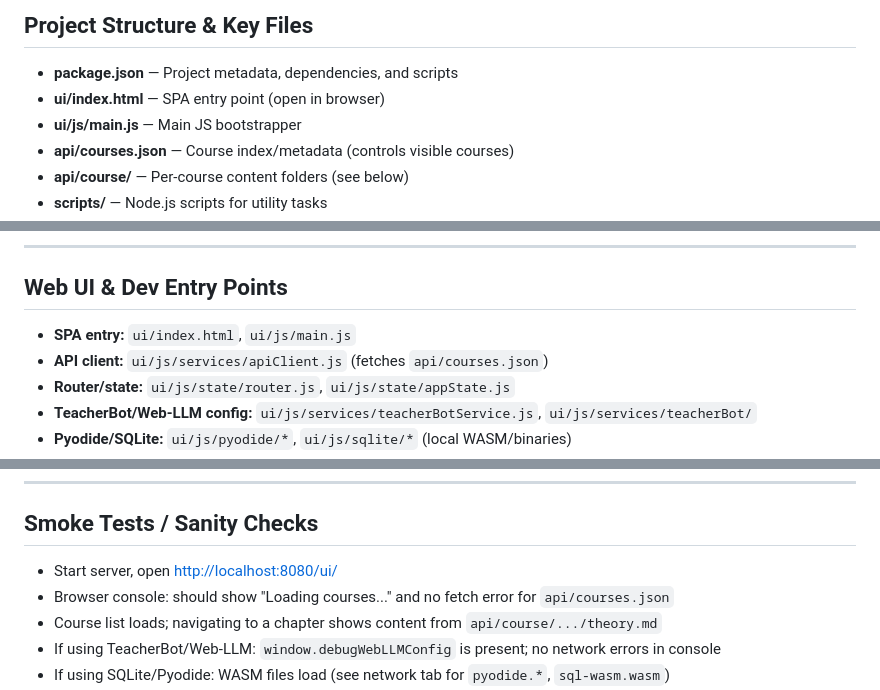
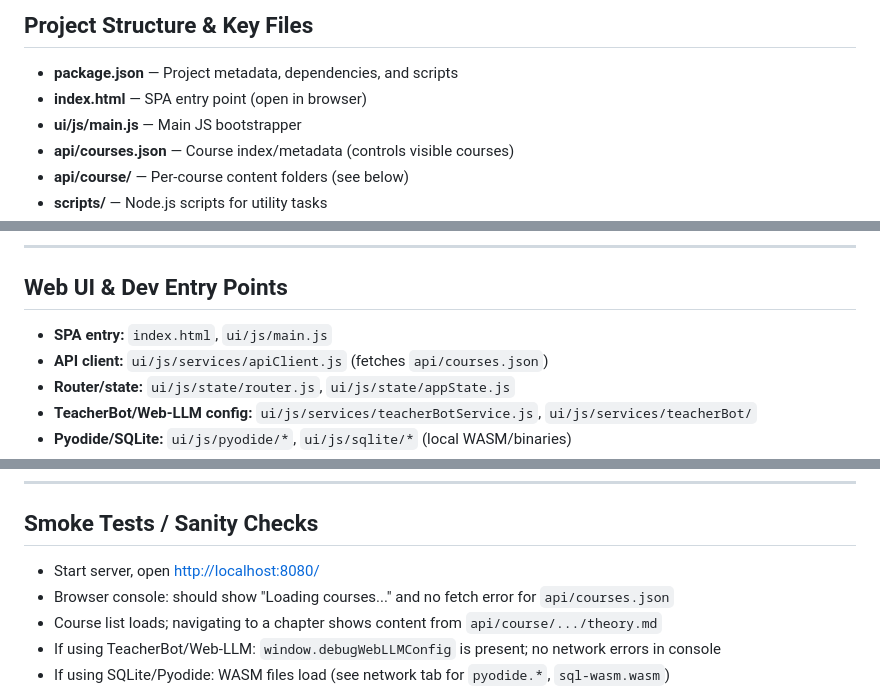
Before and after one commit to Ethoxyethaan/IT_Courses_Platform, a Markdown page: README.md, 3 parts joined by grey strips. GitHub-like rendering.

```diff
--- a/README.md
+++ b/README.md
@@ -25,7 +32,7 @@ itskill is a 100% static, browser-based learning platform. All interactive featu
 
 ## Project Structure & Key Files
 - **package.json** — Project metadata, dependencies, and scripts
-- **ui/index.html** — SPA entry point (open in browser)
+- **index.html** — SPA entry point (open in browser)
 - **ui/js/main.js** — Main JS bootstrapper
 - **api/courses.json** — Course index/metadata (controls visible courses)
 - **api/course/** — Per-course content folders (see below)
@@ -75,7 +82,7 @@ This project is 100% static files. No backend or server-side code is required. S
 ---
 
 ## Web UI & Dev Entry Points
-- **SPA entry:** `ui/index.html`, `ui/js/main.js`
+- **SPA entry:** `index.html`, `ui/js/main.js`
 - **API client:** `ui/js/services/apiClient.js` (fetches `api/courses.json`)
 - **Router/state:** `ui/js/state/router.js`, `ui/js/state/appState.js`
 - **TeacherBot/Web‑LLM config:** `ui/js/services/teacherBotService.js`, `ui/js/services/teacherBot/`
@@ -98,7 +105,7 @@ This project is 100% static files. No backend or server-side code is required. S
 ---
 
 ## Smoke Tests / Sanity Checks
-- Start server, open [http://localhost:8080/ui/](http://localhost:8080/ui/)
+- Start server, open [http://localhost:8080/](http://localhost:8080/)
 - Browser console: should show "Loading courses..." and no fetch error for `api/courses.json`
 - Course list loads; navigating to a chapter shows content from `api/course/.../theory.md`
 - If using TeacherBot/Web‑LLM: `window.debugWebLLMConfig` is present; no network errors in console
```
Also changed, not shown: other parts of README.md (+14 -7 lines).
